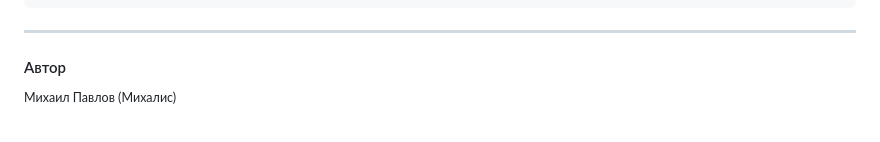
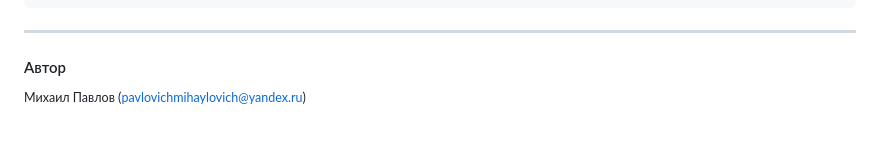
Before and after one commit to mikepavlos/api_final_yatube, a Markdown page: README.md, the part around the change. Rendered like a GitHub page.

```diff
--- a/README.md
+++ b/README.md
@@ -210,4 +210,4 @@ POST /api/v1/jwt/create/
 ---
 
 #### Автор
-<sup>Михаил Павлов (Михалис)</sup>
+<sup>Михаил Павлов (pavlovichmihaylovich@yandex.ru)</sup>
```
